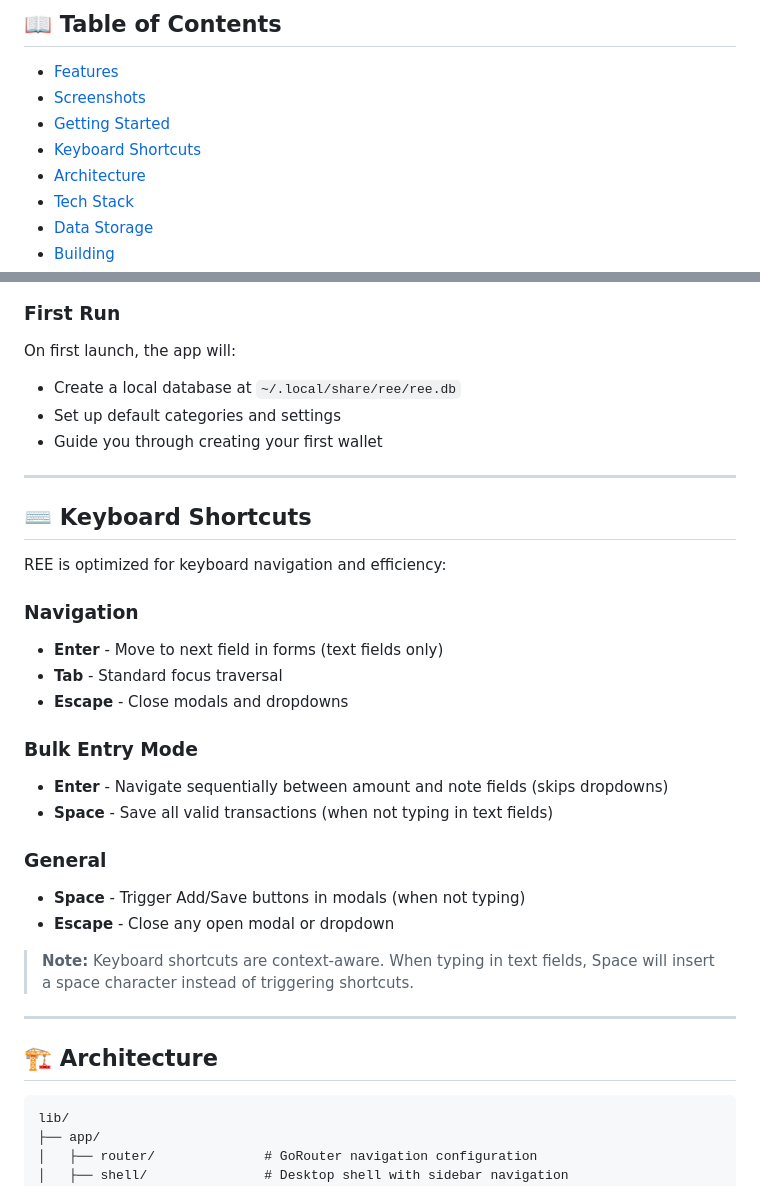
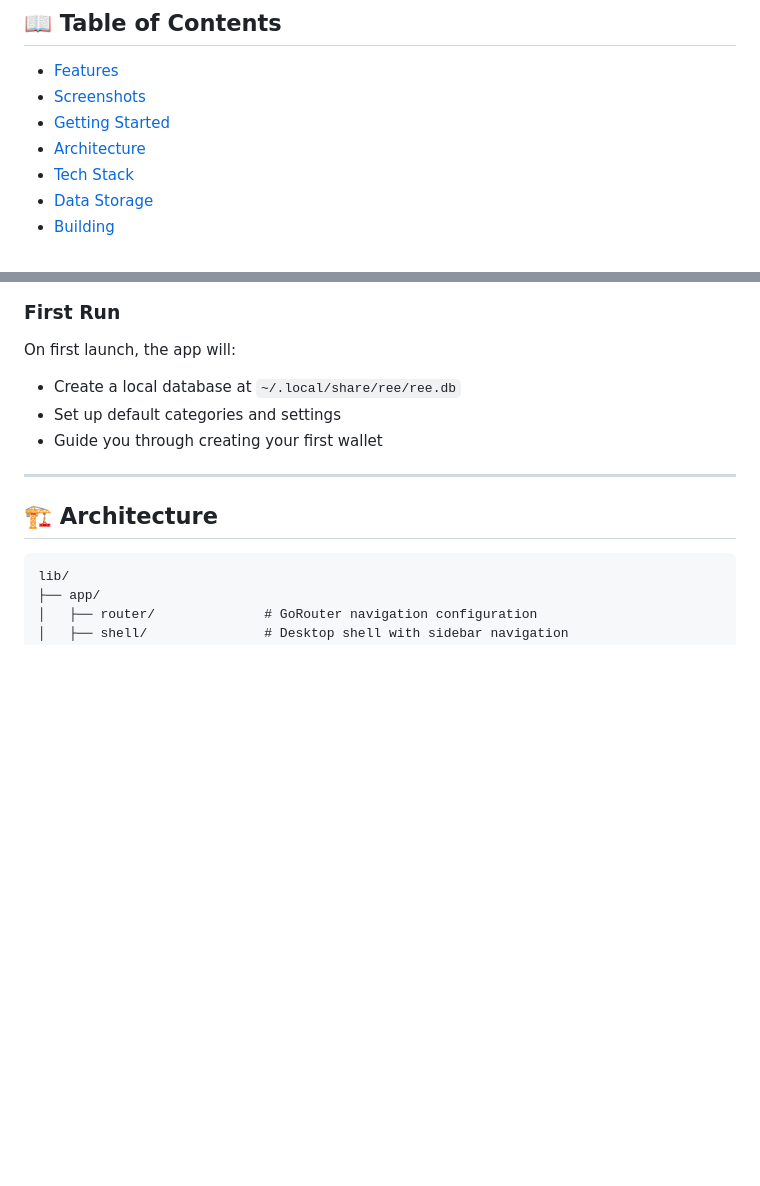
Before and after one commit to Kronbii/personal-finance-tracker, a Markdown page: README.md, 2 parts joined by grey strips. GitHub-like rendering; blank space fills up the shorter version.

```diff
--- a/README.md
+++ b/README.md
@@ -24,7 +24,6 @@
 - [Features](#-features)
 - [Screenshots](#-screenshots--demo)
 - [Getting Started](#-getting-started)
-- [Keyboard Shortcuts](#-keyboard-shortcuts)
 - [Architecture](#-architecture)
 - [Tech Stack](#-tech-stack)
 - [Data Storage](#-data-storage)
@@ -106,27 +105,6 @@ On first launch, the app will:
 - Create a local database at `~/.local/share/ree/ree.db`
 - Set up default categories and settings
 - Guide you through creating your first wallet
-
----
-
-## ⌨️ Keyboard Shortcuts
-
-REE is optimized for keyboard navigation and efficiency:
-
-### Navigation
-- **Enter** - Move to next field in forms (text fields only)
-- **Tab** - Standard focus traversal
-- **Escape** - Close modals and dropdowns
-
-### Bulk Entry Mode
-- **Enter** - Navigate sequentially between amount and note fields (skips dropdowns)
-- **Space** - Save all valid transactions (when not typing in text fields)
-
-### General
-- **Space** - Trigger Add/Save buttons in modals (when not typing)
-- **Escape** - Close any open modal or dropdown
-
-> **Note:** Keyboard shortcuts are context-aware. When typing in text fields, Space will insert a space character instead of triggering shortcuts.
 
 ---
 
```
